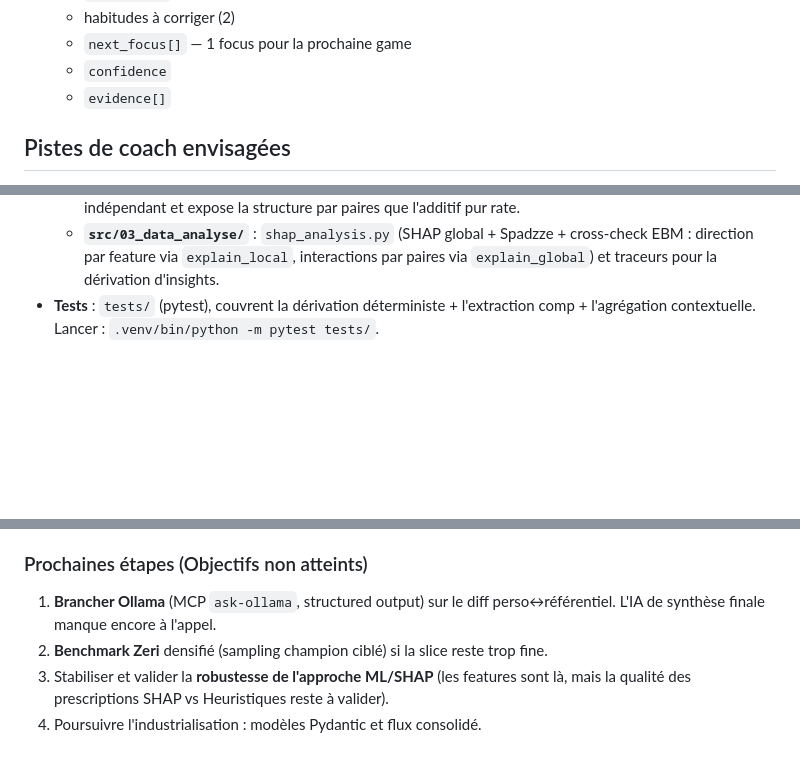
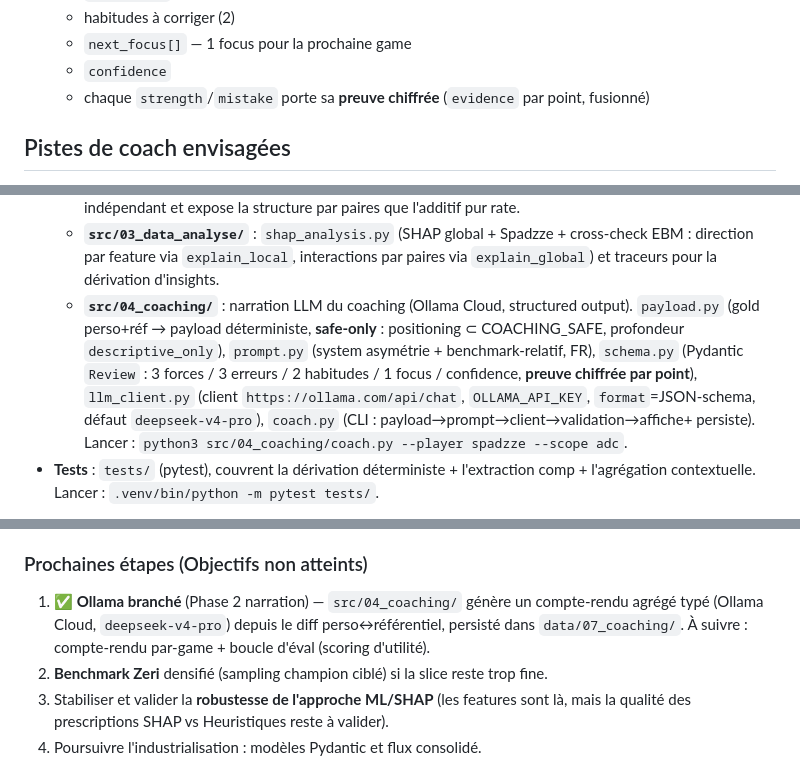
Before and after one commit to JeanVG23/coaching_lol, a Markdown page: CLAUDE.md, 3 parts joined by grey strips. Drawn GitHub-style; blank space fills up the shorter version.

Commit message:
docs(coaching): documenter src/04_coaching + data/07_coaching
Co-Authored-By: Claude <noreply@anthropic.com>

```diff
--- a/CLAUDE.md
+++ b/CLAUDE.md
@@ -191,7 +191,7 @@ erreurs détectées, bons moves, scores lane/macro/vision, résumé final géné
    - habitudes à corriger (2)
    - `next_focus[]` — 1 focus pour la prochaine game
    - `confidence`
-   - `evidence[]`
+   - chaque `strength`/`mistake` porte sa **preuve chiffrée** (`evidence` par point, fusionné)
 
 ## Pistes de coach envisagées
 
@@ -272,6 +274,14 @@ config source, pas de la donnée). Le cache DDragon sous `00_static/ddragon/` re
     > ⚠️ **FLAW ASSUMÉ — transfert de rang.** Le rang d'une game = rang de collecte du joueur ciblé (dossier silver). On le transfère **aux deux ADC** en supposant un **MMR égal dans le lobby** (vrai en solo queue high-elo, matchmaking serré). L'ADC ennemi n'a donc pas son rang réel mesuré mais celui, approché, de la game. Acceptable pour un classif high/low ; à revoir si on descend en elo (écart de MMR intra-lobby plus large). Games collectées sous plusieurs rangs (lobby master∩GM) : rang résolu au **mode**, tie-break sur le rang le plus bas (ne pas gonfler high_elo aux frontières).
   - **`src/02_data_science/`** : `train_ensemble.py` pour séparer High-Elo vs Low-Elo via un **Ensemble à 3 biais inductifs distincts** (XGBoost=GBDT, Random Forest=bagging, EBM=GA²M glass-box). Le SHAP moyen porte sur les 2 arbres ; l'EBM (main effects + interactions par paires) sert de validateur indépendant et expose la structure par paires que l'additif pur rate.
   - **`src/03_data_analyse/`** : `shap_analysis.py` (SHAP global + Spadzze + cross-check EBM : direction par feature via `explain_local`, interactions par paires via `explain_global`) et traceurs pour la dérivation d'insights.
+  - **`src/04_coaching/`** : narration LLM du coaching (Ollama Cloud, structured output).
+    `payload.py` (gold perso+réf → payload déterministe, **safe-only** : positioning ⊂
+    COACHING_SAFE, profondeur `descriptive_only`), `prompt.py` (system asymétrie +
+    benchmark-relatif, FR), `schema.py` (Pydantic `Review` : 3 forces / 3 erreurs / 2
+    habitudes / 1 focus / confidence, **preuve chiffrée par point**), `llm_client.py`
+    (client `https://ollama.com/api/chat`, `OLLAMA_API_KEY`, `format`=JSON-schema,
+    défaut `deepseek-v4-pro`), `coach.py` (CLI : payload→prompt→client→validation→affiche+
+    persiste). Lancer : `python3 src/04_coaching/coach.py --player spadzze --scope adc`.
 - **Tests** : `tests/` (pytest), couvrent la dérivation déterministe + l'extraction comp +
   l'agrégation contextuelle. Lancer : `.venv/bin/python -m pytest tests/`.
 
@@ -309,7 +319,9 @@ reprocher une décision sur une info cachée.
 
 ### Prochaines étapes (Objectifs non atteints)
 
-1. **Brancher Ollama** (MCP `ask-ollama`, structured output) sur le diff perso↔référentiel. L'IA de synthèse finale manque encore à l'appel.
+1. ✅ **Ollama branché** (Phase 2 narration) — `src/04_coaching/` génère un compte-rendu
+   agrégé typé (Ollama Cloud, `deepseek-v4-pro`) depuis le diff perso↔référentiel, persisté
+   dans `data/07_coaching/`. À suivre : compte-rendu par-game + boucle d'éval (scoring d'utilité).
 2. **Benchmark Zeri** densifié (sampling champion ciblé) si la slice reste trop fine.
 3. Stabiliser et valider la **robustesse de l'approche ML/SHAP** (les features sont là, mais la qualité des prescriptions SHAP vs Heuristiques reste à valider).
 4. Poursuivre l'industrialisation : modèles Pydantic et flux consolidé.
```
Also changed, not shown: other parts of CLAUDE.md (+2 -0 lines).
